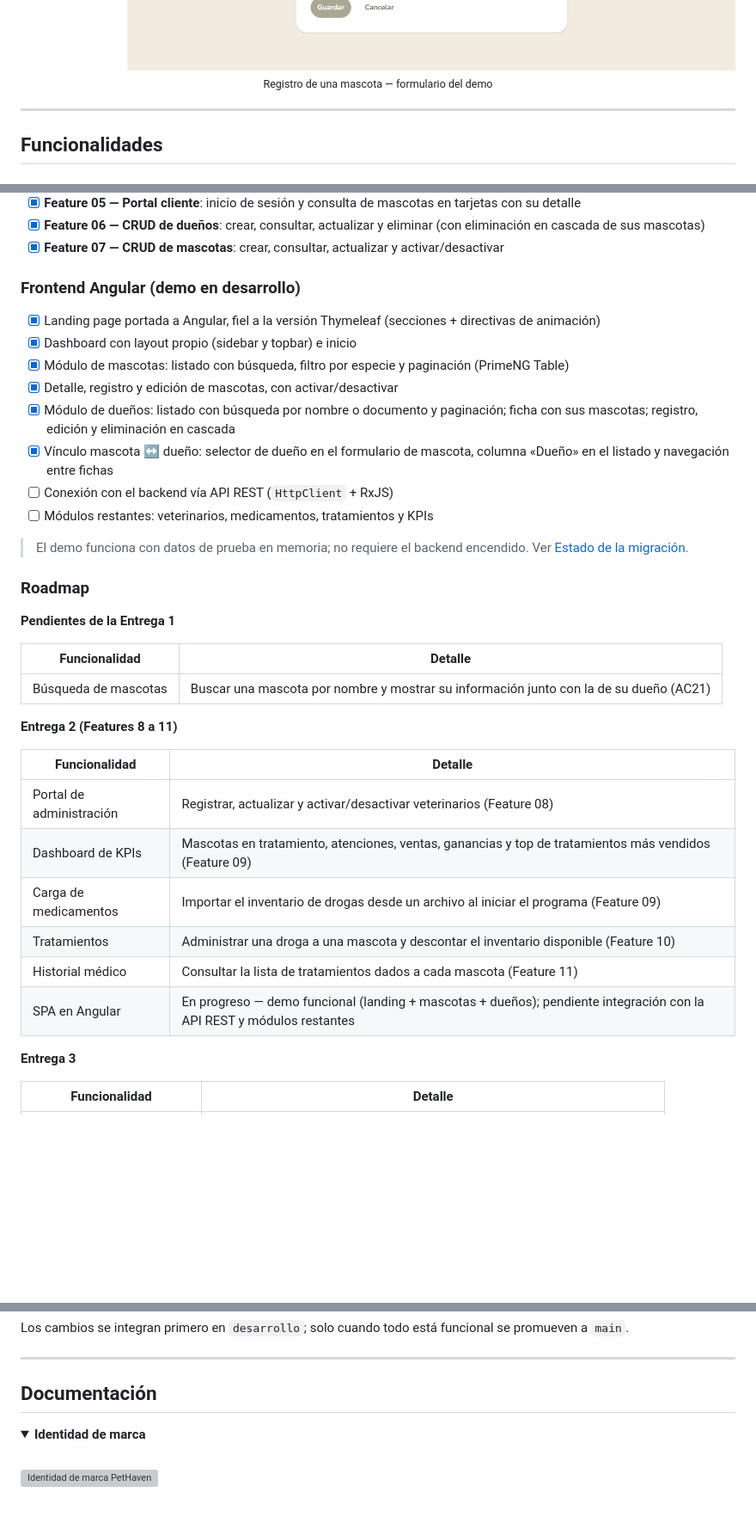
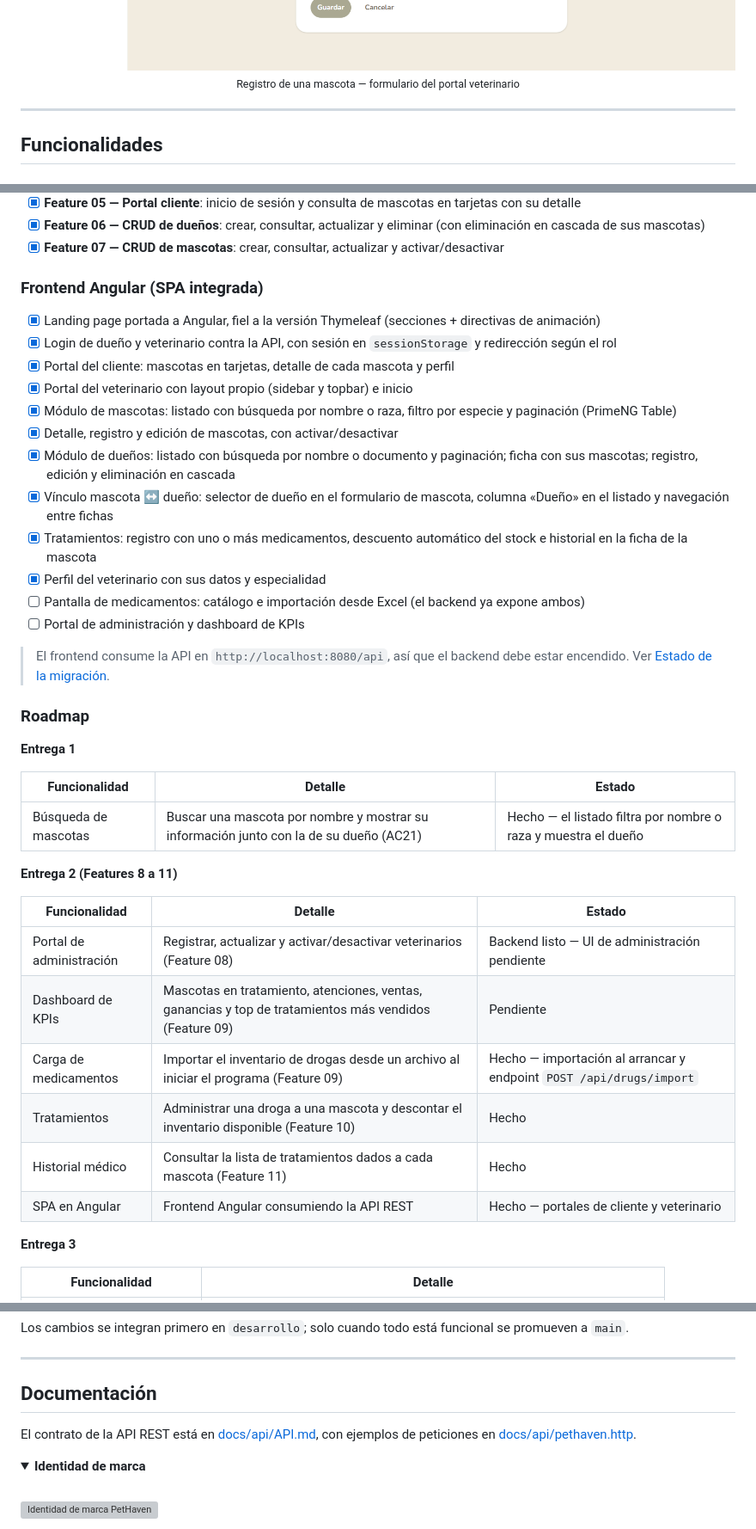
Before and after one commit to JoythDev/pethaven, a Markdown page: README.md, 3 parts joined by grey strips. Shown at 86% size. Rendered like a GitHub page; folded sections open; blank space fills up the shorter version; grey boxes are pictures that could not be loaded.

Commit message:
Update project documentation and roadmap in README

```diff
--- a/README.md
+++ b/README.md
@@ -68,7 +68,7 @@ El objetivo es dejar atrás el renderizado en el servidor: un solo frontend Angu
   <br/><br/>
   <img src="docs/screenshots/dashboard-pet-form.png" alt="Formulario de registro de mascota" width="100%"/>
   <br/>
-  <sub>Registro de una mascota — formulario del demo</sub>
+  <sub>Registro de una mascota — formulario del portal veterinario</sub>
 </div>
 
 ---
@@ -85,37 +85,41 @@ El objetivo es dejar atrás el renderizado en el servidor: un solo frontend Angu
 - [x] **Feature 06 — CRUD de dueños**: crear, consultar, actualizar y eliminar (con eliminación en cascada de sus mascotas)
 - [x] **Feature 07 — CRUD de mascotas**: crear, consultar, actualizar y activar/desactivar
 
-### Frontend Angular (demo en desarrollo)
+### Frontend Angular (SPA integrada)
 
 - [x] Landing page portada a Angular, fiel a la versión Thymeleaf (secciones + directivas de animación)
-- [x] Dashboard con layout propio (sidebar y topbar) e inicio
-- [x] Módulo de mascotas: listado con búsqueda, filtro por especie y paginación (PrimeNG Table)
+- [x] Login de dueño y veterinario contra la API, con sesión en `sessionStorage` y redirección según el rol
+- [x] Portal del cliente: mascotas en tarjetas, detalle de cada mascota y perfil
+- [x] Portal del veterinario con layout propio (sidebar y topbar) e inicio
+- [x] Módulo de mascotas: listado con búsqueda por nombre o raza, filtro por especie y paginación (PrimeNG Table)
 - [x] Detalle, registro y edición de mascotas, con activar/desactivar
 - [x] Módulo de dueños: listado con búsqueda por nombre o documento y paginación; ficha con sus mascotas; registro, edición y eliminación en cascada
 - [x] Vínculo mascota ↔ dueño: selector de dueño en el formulario de mascota, columna «Dueño» en el listado y navegación entre fichas
-- [ ] Conexión con el backend vía API REST (`HttpClient` + RxJS)
-- [ ] Módulos restantes: veterinarios, medicamentos, tratamientos y KPIs
+- [x] Tratamientos: registro con uno o más medicamentos, descuento automático del stock e historial en la ficha de la mascota
+- [x] Perfil del veterinario con sus datos y especialidad
+- [ ] Pantalla de medicamentos: catálogo e importación desde Excel (el backend ya expone ambos)
+- [ ] Portal de administración y dashboard de KPIs
 
-> El demo funciona con datos de prueba en memoria; no requiere el backend encendido. Ver [Estado de la migración](#estado-de-la-migración).
+> El frontend consume la API en `http://localhost:8080/api`, así que el backend debe estar encendido. Ver [Estado de la migración](#estado-de-la-migración).
 
 ### Roadmap
 
-**Pendientes de la Entrega 1**
+**Entrega 1**
 
-| Funcionalidad | Detalle |
-|---|---|
-| Búsqueda de mascotas | Buscar una mascota por nombre y mostrar su información junto con la de su dueño (AC21) |
+| Funcionalidad | Detalle | Estado |
+|---|---|---|
+| Búsqueda de mascotas | Buscar una mascota por nombre y mostrar su información junto con la de su dueño (AC21) | Hecho — el listado filtra por nombre o raza y muestra el dueño |
 
 **Entrega 2 (Features 8 a 11)**
 
-| Funcionalidad | Detalle |
-|---|---|
-| Portal de administración | Registrar, actualizar y activar/desactivar veterinarios (Feature 08) |
-| Dashboard de KPIs | Mascotas en tratamiento, atenciones, ventas, ganancias y top de tratamientos más vendidos (Feature 09) |
-| Carga de medicamentos | Importar el inventario de drogas desde un archivo al iniciar el programa (Feature 09) |
-| Tratamientos | Administrar una droga a una mascota y descontar el inventario disponible (Feature 10) |
-| Historial médico | Consultar la lista de tratamientos dados a cada mascota (Feature 11) |
-| SPA en Angular | En progreso — demo funcional (landing + mascotas + dueños); pendiente integración con la API REST y módulos restantes |
+| Funcionalidad | Detalle | Estado |
+|---|---|---|
+| Portal de administración | Registrar, actualizar y activar/desactivar veterinarios (Feature 08) | Backend listo — UI de administración pendiente |
+| Dashboard de KPIs | Mascotas en tratamiento, atenciones, ventas, ganancias y top de tratamientos más vendidos (Feature 09) | Pendiente |
+| Carga de medicamentos | Importar el inventario de drogas desde un archivo al iniciar el programa (Feature 09) | Hecho — importación al arrancar y endpoint `POST /api/drugs/import` |
+| Tratamientos | Administrar una droga a una mascota y descontar el inventario disponible (Feature 10) | Hecho |
+| Historial médico | Consultar la lista de tratamientos dados a cada mascota (Feature 11) | Hecho |
+| SPA en Angular | Frontend Angular consumiendo la API REST | Hecho — portales de cliente y veterinario |
 
 **Entrega 3**
 
@@ -289,6 +321,8 @@ Los cambios se integran primero en `desarrollo`; solo cuando todo está funciona
 
 ## Documentación
 
+El contrato de la API REST está en [docs/api/API.md](docs/api/API.md), con ejemplos de peticiones en [docs/api/pethaven.http](docs/api/pethaven.http).
+
 <details>
 <summary><b>Identidad de marca</b></summary>
 <br/>
```
Also changed, not shown: other parts of README.md (+69 -35 lines).
